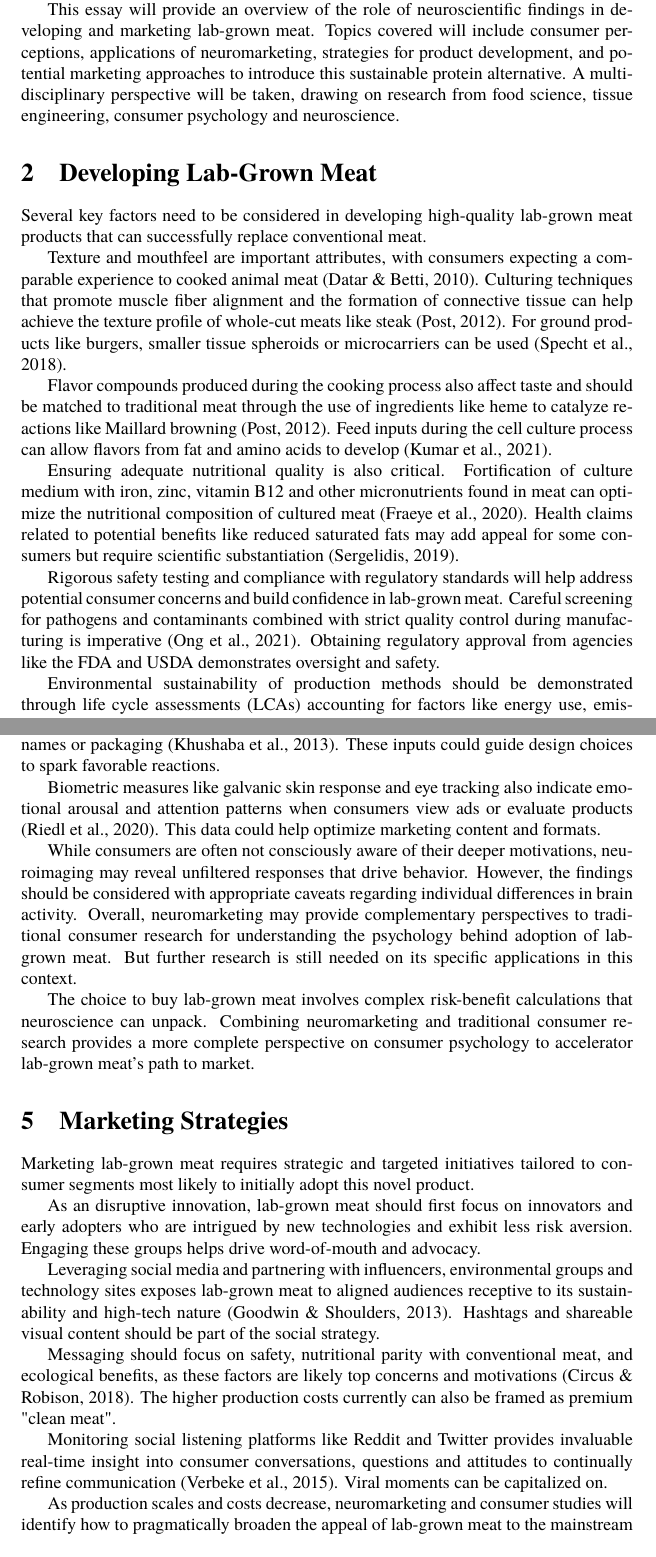
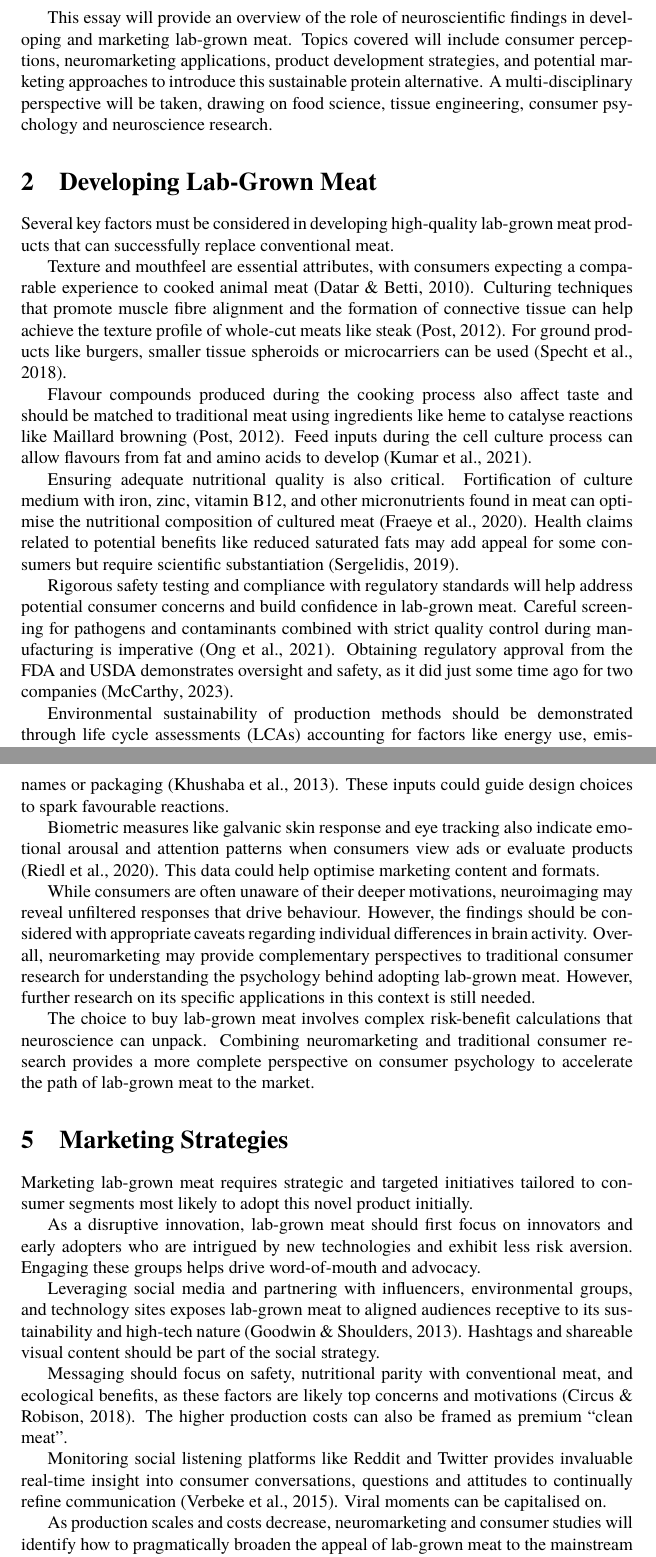
Before and after one commit to danburonline/public-writings, a LaTeX document (02_essays/2023/08_essay/essay.tex): two parts of pages 2 and 4 of 8, joined at a grey line, cut so that both start at the same text. Compiled offline with pdfLaTeX.

Commit message:
Go through Grammarly and double-check spelling
Also; add additional
source.

```diff
--- a/02_essays/2023/08_essay/essay.tex
+++ b/02_essays/2023/08_essay/essay.tex
@@ -119,20 +119,20 @@
 
-  Consumer research indicates that concerns about environmental sustainability and animal welfare could motivate the purchase of lab-grown meat as an alternative to traditional meat \citep{circus_exploring_2018}. However, public perceptions and reactions to this novel food technology are still largely unknown and warrant further investigation \citep{verbeke_would_2015}. Consumers may harbor concerns regarding the safety, taste, price and perceived naturalness of lab-grown meat \citep{bryant_consumer_2018}. Neuromarketing techniques provide valuable insights into consumer decision-making and emotional responses that can help address these uncertainties. A deeper understanding of the motivations, preferences and attitudes of consumers will be key to the successful development and marketing of lab-grown meat products.
+  Consumer research indicates that concerns about environmental sustainability and animal welfare could motivate the purchase of lab-grown meat as an alternative to traditional meat \citep{circus_exploring_2018}. However, public perceptions and reactions to this novel food technology are still largely unknown and warrant further investigation \citep{verbeke_would_2015}. Consumers may harbour concerns regarding the safety, taste, price and perceived naturalness of lab-grown meat \citep{bryant_consumer_2018}. Neuromarketing techniques provide valuable insights into consumer decision-making and emotional responses that can help address these uncertainties. A deeper understanding of consumers’ motivations, preferences and attitudes will be critical to successfully developing and marketing lab-grown meat products.
 
-  This essay will provide an overview of the role of neuroscientific findings in developing and marketing lab-grown meat. Topics covered will include consumer perceptions, applications of neuromarketing, strategies for product development, and potential marketing approaches to introduce this sustainable protein alternative. A multi-disciplinary perspective will be taken, drawing on research from food science, tissue engineering, consumer psychology and neuroscience.
+  This essay will provide an overview of the role of neuroscientific findings in developing and marketing lab-grown meat. Topics covered will include consumer perceptions, neuromarketing applications, product development strategies, and potential marketing approaches to introduce this sustainable protein alternative. A multi-disciplinary perspective will be taken, drawing on food science, tissue engineering, consumer psychology and neuroscience research.
 
   \section{Developing Lab-Grown Meat}
   \label{sec:developing-lab-grown-meat}
 
-  Several key factors need to be considered in developing high-quality lab-grown meat products that can successfully replace conventional meat.
+  Several key factors must be considered in developing high-quality lab-grown meat products that can successfully replace conventional meat.
 
-  Texture and mouthfeel are important attributes, with consumers expecting a comparable experience to cooked animal meat \citep{datar_possibilities_2010}. Culturing techniques that promote muscle fiber alignment and the formation of connective tissue can help achieve the texture profile of whole-cut meats like steak \citep{post_cultured_2012}. For ground products like burgers, smaller tissue spheroids or microcarriers can be used \citep{specht_opportunities_2018}.
+  Texture and mouthfeel are essential attributes, with consumers expecting a comparable experience to cooked animal meat \citep{datar_possibilities_2010}. Culturing techniques that promote muscle fibre alignment and the formation of connective tissue can help achieve the texture profile of whole-cut meats like steak \citep{post_cultured_2012}. For ground products like burgers, smaller tissue spheroids or microcarriers can be used \citep{specht_opportunities_2018}.
 
-  Flavor compounds produced during the cooking process also affect taste and should be matched to traditional meat through the use of ingredients like heme to catalyze reactions like Maillard browning \citep{post_cultured_2012}. Feed inputs during the cell culture process can allow flavors from fat and amino acids to develop \citep{kumar_-vitro_2021}.
+  Flavour compounds produced during the cooking process also affect taste and should be matched to traditional meat using ingredients like heme to catalyse reactions like Maillard browning \citep{post_cultured_2012}. Feed inputs during the cell culture process can allow flavours from fat and amino acids to develop \citep{kumar_-vitro_2021}.
 
-  Ensuring adequate nutritional quality is also critical. Fortification of culture medium with iron, zinc, vitamin B12 and other micronutrients found in meat can optimize the nutritional composition of cultured meat \citep{fraeye_sensorial_2020}. Health claims related to potential benefits like reduced saturated fats may add appeal for some consumers but require scientific substantiation \citep{sergelidis_lab_2019}.
+  Ensuring adequate nutritional quality is also critical. Fortification of culture medium with iron, zinc, vitamin B12, and other micronutrients found in meat can optimise the nutritional composition of cultured meat \citep{fraeye_sensorial_2020}. Health claims related to potential benefits like reduced saturated fats may add appeal for some consumers but require scientific substantiation \citep{sergelidis_lab_2019}.
 
-  Rigorous safety testing and compliance with regulatory standards will help address potential consumer concerns and build confidence in lab-grown meat. Careful screening for pathogens and contaminants combined with strict quality control during manufacturing is imperative \citep{ong_food_2021}. Obtaining regulatory approval from agencies like the FDA and USDA demonstrates oversight and safety.
+  Rigorous safety testing and compliance with regulatory standards will help address potential consumer concerns and build confidence in lab-grown meat. Careful screening for pathogens and contaminants combined with strict quality control during manufacturing is imperative \citep{ong_food_2021}. Obtaining regulatory approval from the FDA and USDA demonstrates oversight and safety, as it did just some time ago for two companies \citep{mccarthy_usda_nodate}.
 
   Environmental sustainability of production methods should be demonstrated through life cycle assessments (LCAs) accounting for factors like energy use, emissions and raw material inputs \citep{mattick_anticipatory_2015}. Communicating the results of such studies can reinforce the ecological benefits compared to conventional meat.
 
@@ -164,24 +164,24 @@
 
-  Electroencephalography (EEG) detects electrical activity in the brain, helping decipher cognitive processing and emotional engagement with branding elements like logos, names or packaging \citep{khushaba_consumer_2013}. These inputs could guide design choices to spark favorable reactions.
+  Electroencephalography (EEG) detects electrical activity in the brain, helping decipher cognitive processing and emotional engagement with branding elements like logos, names or packaging \citep{khushaba_consumer_2013}. These inputs could guide design choices to spark favourable reactions.
 
-  Biometric measures like galvanic skin response and eye tracking also indicate emotional arousal and attention patterns when consumers view ads or evaluate products \citep{riedl_decade_2020}. This data could help optimize marketing content and formats.
+  Biometric measures like galvanic skin response and eye tracking also indicate emotional arousal and attention patterns when consumers view ads or evaluate products \citep{riedl_decade_2020}. This data could help optimise marketing content and formats.
 
-  While consumers are often not consciously aware of their deeper motivations, neuroimaging may reveal unfiltered responses that drive behavior. However, the findings should be considered with appropriate caveats regarding individual differences in brain activity. Overall, neuromarketing may provide complementary perspectives to traditional consumer research for understanding the psychology behind adoption of lab-grown meat. But further research is still needed on its specific applications in this context.
+  While consumers are often unaware of their deeper motivations, neuroimaging may reveal unfiltered responses that drive behaviour. However, the findings should be considered with appropriate caveats regarding individual differences in brain activity. Overall, neuromarketing may provide complementary perspectives to traditional consumer research for understanding the psychology behind adopting lab-grown meat. However, further research on its specific applications in this context is still needed.
 
-  The choice to buy lab-grown meat involves complex risk-benefit calculations that neuroscience can unpack. Combining neuromarketing and traditional consumer research provides a more complete perspective on consumer psychology to accelerator lab-grown meat’s path to market.
+  The choice to buy lab-grown meat involves complex risk-benefit calculations that neuroscience can unpack. Combining neuromarketing and traditional consumer research provides a more complete perspective on consumer psychology to accelerate the path of lab-grown meat to the market.
 
   \section{Marketing Strategies}
   \label{sec:marketing-strategies}
 
-  Marketing lab-grown meat requires strategic and targeted initiatives tailored to consumer segments most likely to initially adopt this novel product.
+  Marketing lab-grown meat requires strategic and targeted initiatives tailored to consumer segments most likely to adopt this novel product initially.
 
-  As an disruptive innovation, lab-grown meat should first focus on innovators and early adopters who are intrigued by new technologies and exhibit less risk aversion. Engaging these groups helps drive word-of-mouth and advocacy.
+  As a disruptive innovation, lab-grown meat should first focus on innovators and early adopters who are intrigued by new technologies and exhibit less risk aversion. Engaging these groups helps drive word-of-mouth and advocacy.
 
-  Leveraging social media and partnering with influencers, environmental groups and technology sites exposes lab-grown meat to aligned audiences receptive to its sustainability and high-tech nature \citep{goodwin_future_2013}. Hashtags and shareable visual content should be part of the social strategy.
+  Leveraging social media and partnering with influencers, environmental groups, and technology sites exposes lab-grown meat to aligned audiences receptive to its sustainability and high-tech nature \citep{goodwin_future_2013}. Hashtags and shareable visual content should be part of the social strategy.
 
-  Messaging should focus on safety, nutritional parity with conventional meat, and ecological benefits, as these factors are likely top concerns and motivations \citep{circus_exploring_2018}. The higher production costs currently can also be framed as premium "clean meat".
+  Messaging should focus on safety, nutritional parity with conventional meat, and ecological benefits, as these factors are likely top concerns and motivations \citep{circus_exploring_2018}. The higher production costs can also be framed as premium “clean meat”.
 
-  Monitoring social listening platforms like Reddit and Twitter provides invaluable real-time insight into consumer conversations, questions and attitudes to continually refine communication \citep{verbeke_would_2015}. Viral moments can be capitalized on.
+  Monitoring social listening platforms like Reddit and Twitter provides invaluable real-time insight into consumer conversations, questions and attitudes to continually refine communication \citep{verbeke_would_2015}. Viral moments can be capitalised on.
 
   As production scales and costs decrease, neuromarketing and consumer studies will identify how to pragmatically broaden the appeal of lab-grown meat to the mainstream \citep{verbeke_would_2015}. This may require adjustments to communication and pricing.
 
```
Also changed, not shown: 02_essays/2023/08_essay/references/bibliography.bib (+12 -0 lines), 02_essays/2023/08_essay/essay.pdf, 02_essays/2023/08_essay/essay.tex (34 more changed lines).
